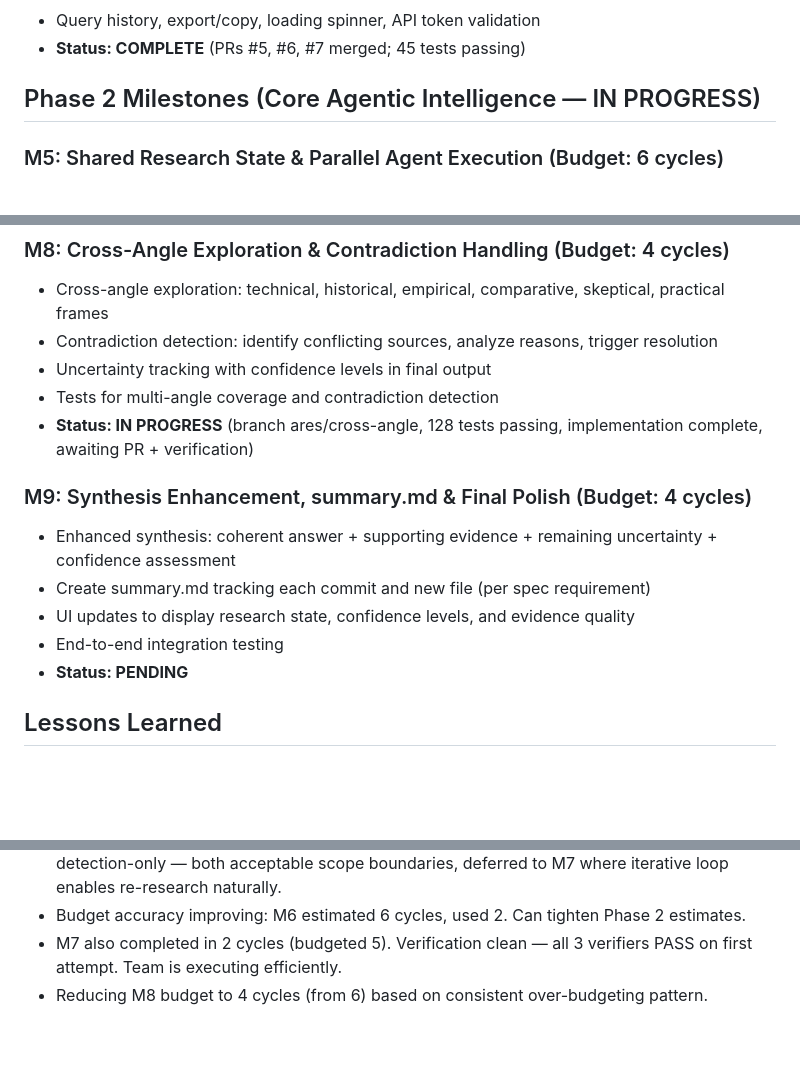
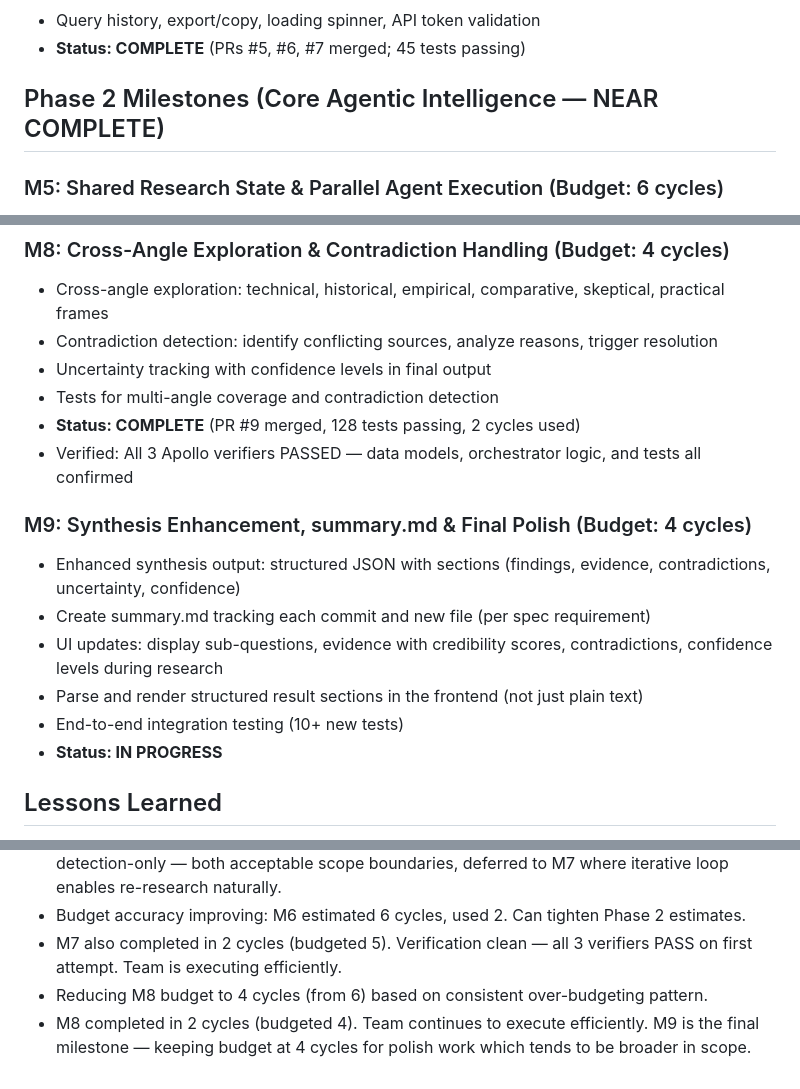
Before and after one commit to btaanish/agentic-sys, a Markdown page: roadmap.md, 3 parts joined by grey strips. GitHub-like rendering; blank space fills up the shorter version.

Commit message:
[Athena] Update roadmap: M8 complete, define M9 as final milestone

```diff
--- a/roadmap.md
+++ b/roadmap.md
@@ -21,7 +21,7 @@ Build a multi-agent deep research system that performs iterative information dis
 - Query history, export/copy, loading spinner, API token validation
 - **Status: COMPLETE** (PRs #5, #6, #7 merged; 45 tests passing)
 
-## Phase 2 Milestones (Core Agentic Intelligence — IN PROGRESS)
+## Phase 2 Milestones (Core Agentic Intelligence — NEAR COMPLETE)
 
 ### M5: Shared Research State & Parallel Agent Execution (Budget: 6 cycles)
 - ResearchState data structure with subquestions, evidence, confidence scores, unresolved issues, dead ends, next actions
@@ -58,14 +58,16 @@ Build a multi-agent deep research system that performs iterative information dis
 - Contradiction detection: identify conflicting sources, analyze reasons, trigger resolution
 - Uncertainty tracking with confidence levels in final output
 - Tests for multi-angle coverage and contradiction detection
-- **Status: IN PROGRESS** (branch ares/cross-angle, 128 tests passing, implementation complete, awaiting PR + verification)
+- **Status: COMPLETE** (PR #9 merged, 128 tests passing, 2 cycles used)
+- Verified: All 3 Apollo verifiers PASSED — data models, orchestrator logic, and tests all confirmed
 
 ### M9: Synthesis Enhancement, summary.md & Final Polish (Budget: 4 cycles)
-- Enhanced synthesis: coherent answer + supporting evidence + remaining uncertainty + confidence assessment
+- Enhanced synthesis output: structured JSON with sections (findings, evidence, contradictions, uncertainty, confidence)
 - Create summary.md tracking each commit and new file (per spec requirement)
-- UI updates to display research state, confidence levels, and evidence quality
-- End-to-end integration testing
-- **Status: PENDING**
+- UI updates: display sub-questions, evidence with credibility scores, contradictions, confidence levels during research
+- Parse and render structured result sections in the frontend (not just plain text)
+- End-to-end integration testing (10+ new tests)
+- **Status: IN PROGRESS**
 
 ## Lessons Learned
 - Phase 1 (M1-M4) built solid scaffolding efficiently. Code is modular and well-tested.
@@ -78,3 +80,4 @@ Build a multi-agent deep research system that performs iterative information dis
 - Budget accuracy improving: M6 estimated 6 cycles, used 2. Can tighten Phase 2 estimates.
 - M7 also completed in 2 cycles (budgeted 5). Verification clean — all 3 verifiers PASS on first attempt. Team is executing efficiently.
 - Reducing M8 budget to 4 cycles (from 6) based on consistent over-budgeting pattern.
+- M8 completed in 2 cycles (budgeted 4). Team continues to execute efficiently. M9 is the final milestone — keeping budget at 4 cycles for polish work which tends to be broader in scope.
```
